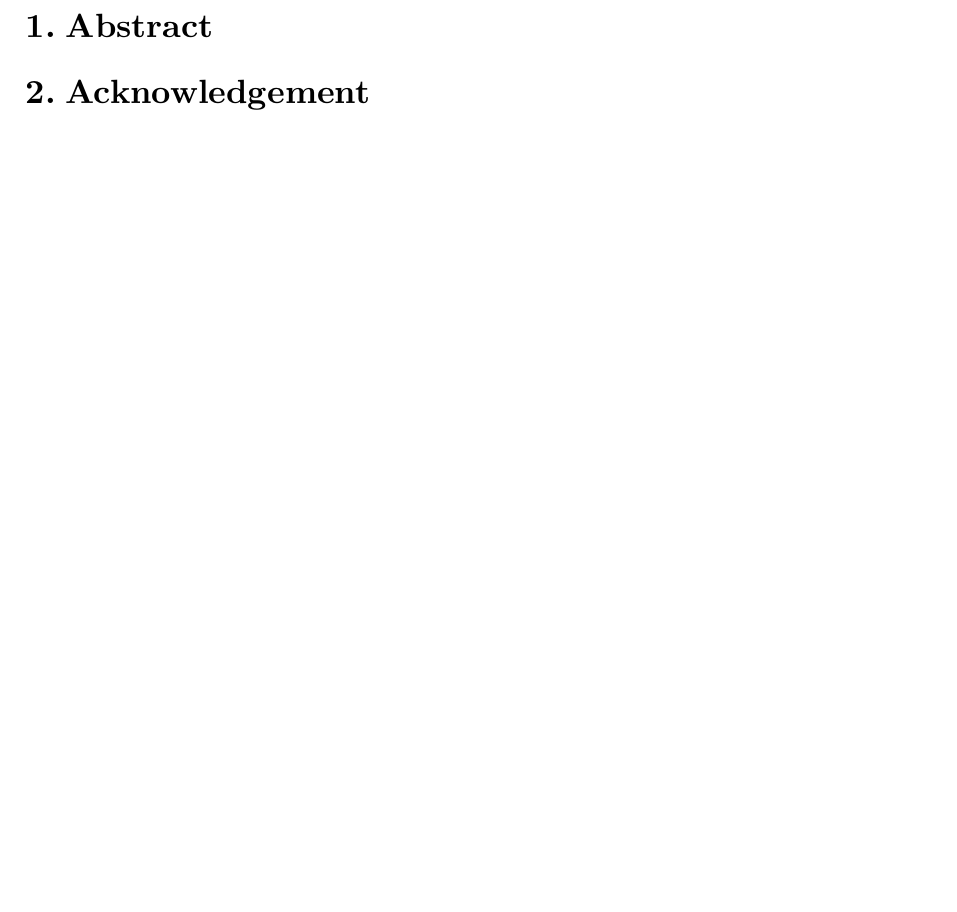
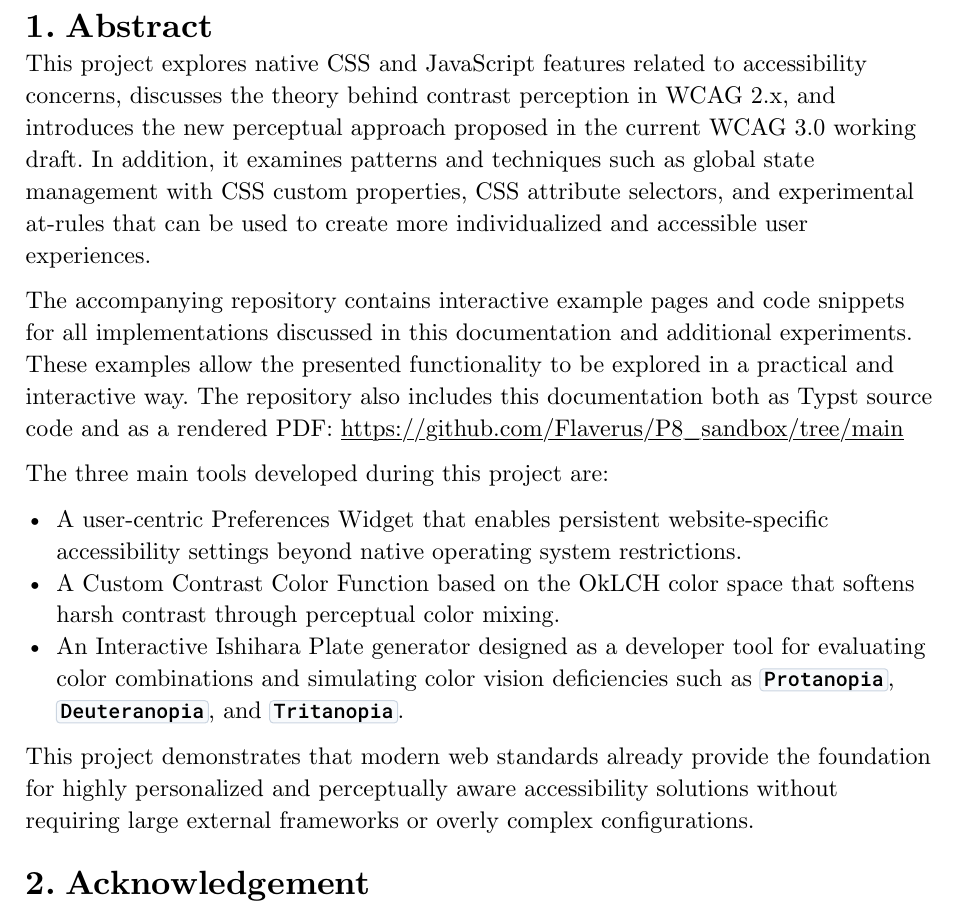
Before and after one commit to Flaverus/P8_sandbox, a Typst document (documentation/main.typ, which reads documentation/chapters/01_abstract.typ): part of page 4 of 50, cut so that both start at the same text, the shorter picture padded with empty space. Compiled offline with Typst 0.15.

Commit message:
Adding abstract

````diff
--- a/documentation/chapters/01_abstract.typ
+++ b/documentation/chapters/01_abstract.typ
@@ -1,4 +1,16 @@
 = Abstract
+
+This project explores native CSS and JavaScript features related to accessibility concerns, discusses the theory behind contrast perception in WCAG 2.x, and introduces the new perceptual approach proposed in the current WCAG 3.0 working draft. In addition, it examines patterns and techniques such as global state management with CSS custom properties, CSS attribute selectors, and experimental at-rules that can be used to create more individualized and accessible user experiences.
+
+The accompanying repository contains interactive example pages and code snippets for all implementations discussed in this documentation and additional experiments. These examples allow the presented functionality to be explored in a practical and interactive way. The repository also includes this documentation both as Typst source code and as a rendered PDF: #link("https://github.com/Flaverus/P8_sandbox/tree/main")
+
+The three main tools developed during this project are:
+
+- A user-centric Preferences Widget that enables persistent website-specific accessibility settings beyond native operating system restrictions.
+- A Custom Contrast Color Function based on the OkLCH color space that softens harsh contrast through perceptual color mixing.
+- An Interactive Ishihara Plate generator designed as a developer tool for evaluating color combinations and simulating color vision deficiencies such as ``` Protanopia```, ``` Deuteranopia```, and ``` Tritanopia```.
+
+This project demonstrates that modern web standards already provide the foundation for highly personalized and perceptually aware accessibility solutions without requiring large external frameworks or overly complex configurations.
 
 = Acknowledgement
 
````
Also changed, not shown: documentation/main.pdf.
